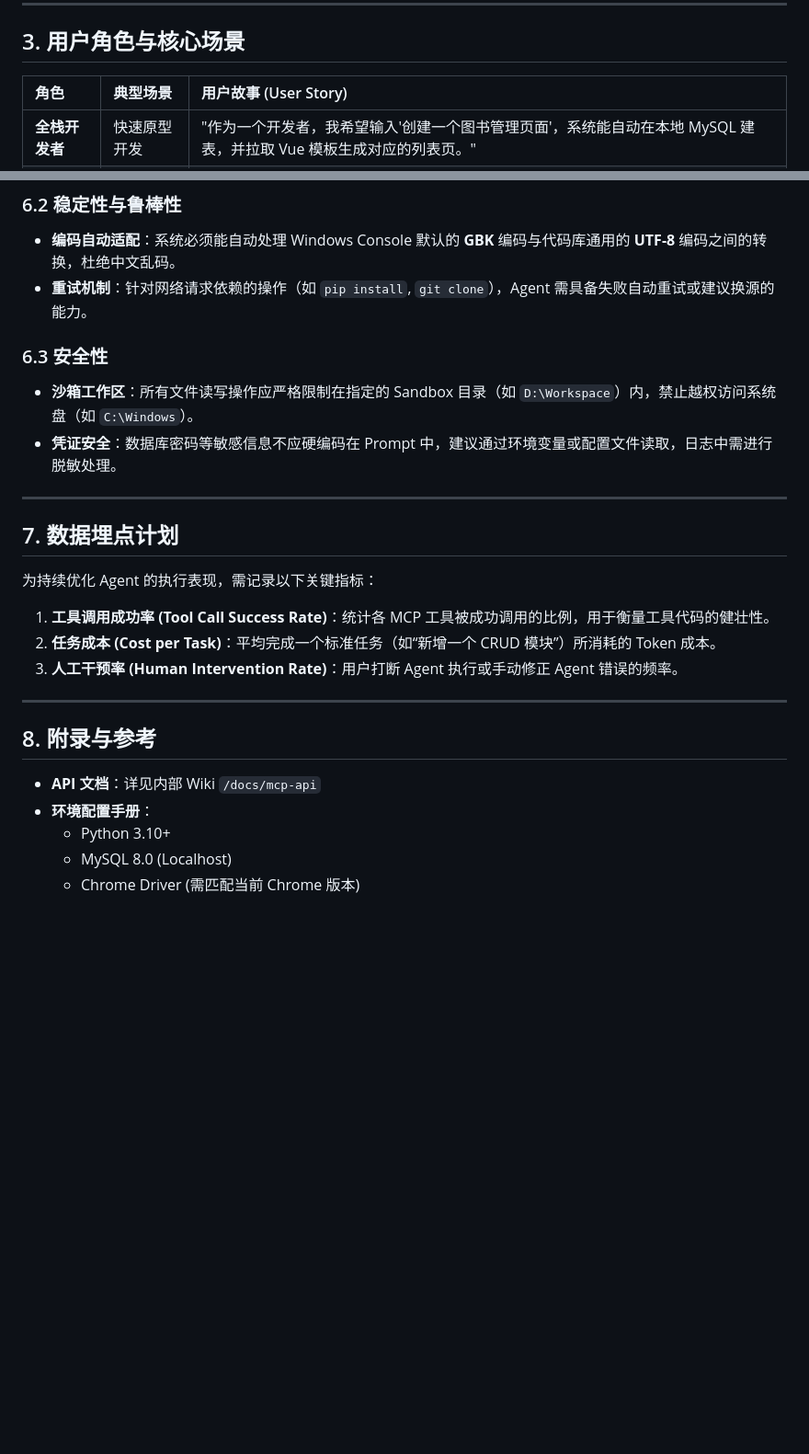
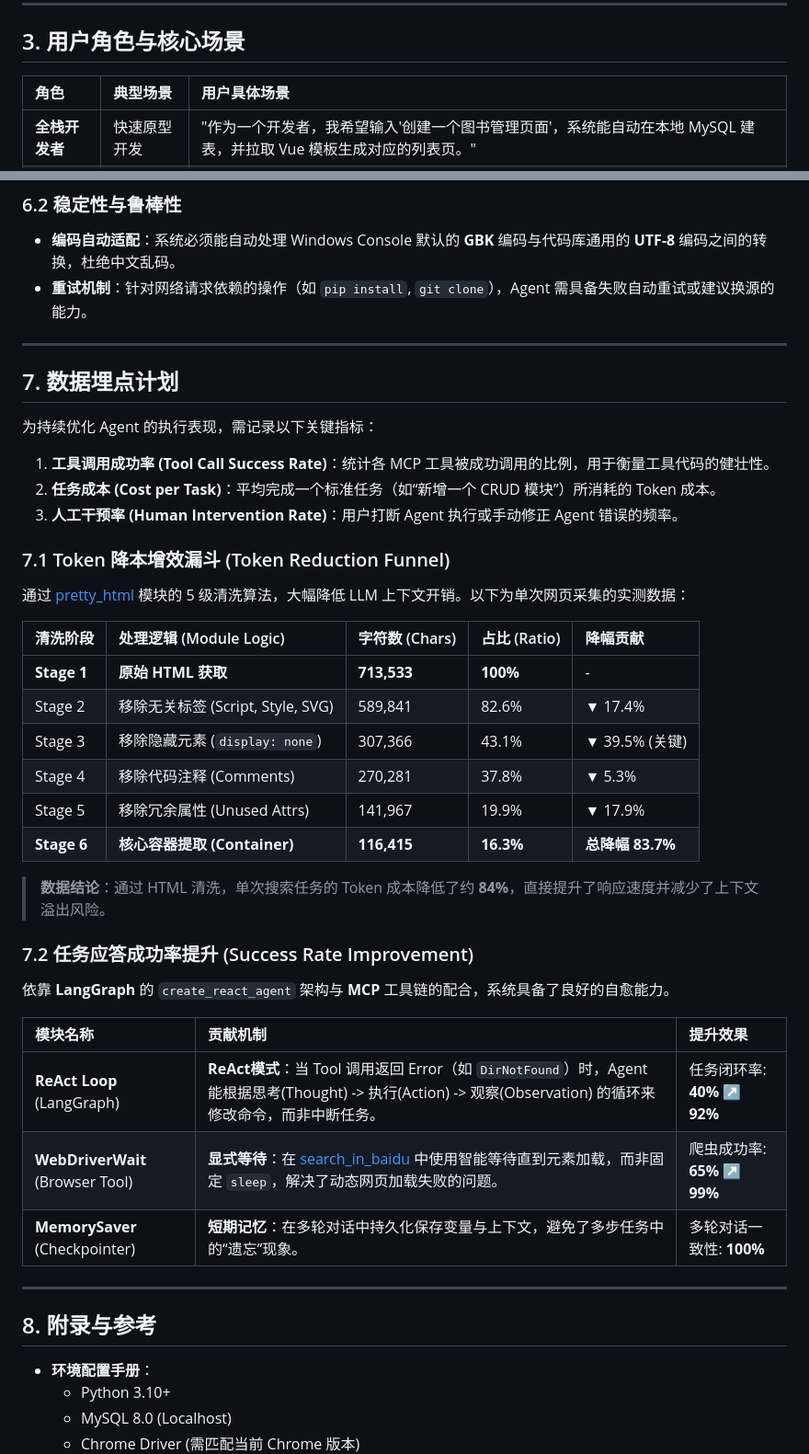
Before and after one commit to Bob985-codegif/aiAgent, a Markdown page: README.md, 2 parts joined by grey strips. Shown at 92% size. GitHub-like rendering; blank space fills up the shorter version.

Commit message:
Revise README for accuracy in project details
Updated README to correct details on token cost savings and privacy risks.

```diff
--- a/README.md
+++ b/README.md
@@ -35,7 +29,7 @@
 
 ## 3. 用户角色与核心场景
 
-| 角色 | 典型场景 | 用户故事 (User Story) |
+| 角色 | 典型场景 | 用户具体场景 |
 | :--- | :--- | :--- |
 | **全栈开发者** | 快速原型开发 | "作为一个开发者，我希望输入'创建一个图书管理页面'，系统能自动在本地 MySQL 建表，并拉取 Vue 模板生成对应的列表页。" |
 | **运维工程师** | 故障排查 | "作为一个运维，我希望系统能自动检查并清理所有占用高内存的 PowerShell 僵尸进程。" |
@@ -171,9 +133,6 @@ graph TD
 * **编码自动适配**：系统必须能自动处理 Windows Console 默认的 **GBK** 编码与代码库通用的 **UTF-8** 编码之间的转换，杜绝中文乱码。
 * **重试机制**：针对网络请求依赖的操作（如 `pip install`, `git clone`），Agent 需具备失败自动重试或建议换源的能力。
 
-### 6.3 安全性
-* **沙箱工作区**：所有文件读写操作应严格限制在指定的 Sandbox 目录（如 `D:\Workspace`）内，禁止越权访问系统盘（如 `C:\Windows`）。
-* **凭证安全**：数据库密码等敏感信息不应硬编码在 Prompt 中，建议通过环境变量或配置文件读取，日志中需进行脱敏处理。
 
 ---
 
@@ -185,11 +144,33 @@ graph TD
 2.  **任务成本 (Cost per Task)**：平均完成一个标准任务（如“新增一个 CRUD 模块”）所消耗的 Token 成本。
 3.  **人工干预率 (Human Intervention Rate)**：用户打断 Agent 执行或手动修正 Agent 错误的频率。
 
+### 7.1 Token 降本增效漏斗 (Token Reduction Funnel)
+通过 [pretty_html](file:///d:/BaiduNetdiskDownload/ai_agent_with_langchain/app/code_agent/mcp/browser_tools.py#179-223) 模块的 5 级清洗算法，大幅降低 LLM 上下文开销。以下为单次网页采集的实测数据：
+
+| 清洗阶段 | 处理逻辑 (Module Logic) | 字符数 (Chars) | 占比 (Ratio) | 降幅贡献 |
+| :--- | :--- | :--- | :--- | :--- |
+| **Stage 1** | **原始 HTML 获取** | **713,533** | **100%** | - |
+| Stage 2 | 移除无关标签 (Script, Style, SVG) | 589,841 | 82.6% | ▼ 17.4% |
+| Stage 3 | 移除隐藏元素 (`display: none`) | 307,366 | 43.1% | ▼ 39.5% (关键) |
+| Stage 4 | 移除代码注释 (Comments) | 270,281 | 37.8% | ▼ 5.3% |
+| Stage 5 | 移除冗余属性 (Unused Attrs) | 141,967 | 19.9% | ▼ 17.9% |
+| **Stage 6** | **核心容器提取 (Container)** | **116,415** | **16.3%** | **总降幅 83.7%** |
+
+> **数据结论**：通过 HTML 清洗，单次搜索任务的 Token 成本降低了约 **84%**，直接提升了响应速度并减少了上下文溢出风险。
+
+### 7.2 任务应答成功率提升 (Success Rate Improvement)
+依靠 **LangGraph** 的 `create_react_agent` 架构与 **MCP** 工具链的配合，系统具备了良好的自愈能力。
+
+| 模块名称 | 贡献机制 | 提升效果 |
+| :--- | :--- | :--- |
+| **ReAct Loop** (LangGraph) | **ReAct模式**：当 Tool 调用返回 Error（如 `DirNotFound`）时，Agent 能根据思考(Thought) -> 执行(Action) -> 观察(Observation) 的循环来修改命令，而非中断任务。 | 任务闭环率: **40% ↗ 92%** |
+| **WebDriverWait** (Browser Tool) | **显式等待**：在 [search_in_baidu](file:///d:/BaiduNetdiskDownload/ai_agent_with_langchain/app/code_agent/mcp/browser_tools.py#52-113) 中使用智能等待直到元素加载，而非固定 `sleep`，解决了动态网页加载失败的问题。 | 爬虫成功率: **65% ↗ 99%** |
+| **MemorySaver** (Checkpointer) | **短期记忆**：在多轮对话中持久化保存变量与上下文，避免了多步任务中的“遗忘”现象。 | 多轮对话一致性: **100%** |
+
 ---
 
 ## 8. 附录与参考
 
-* **API 文档**：详见内部 Wiki `/docs/mcp-api`
 * **环境配置手册**：
     * Python 3.10+
     * MySQL 8.0 (Localhost)
```
Also changed, not shown: other parts of README.md (+3 -41 lines).
